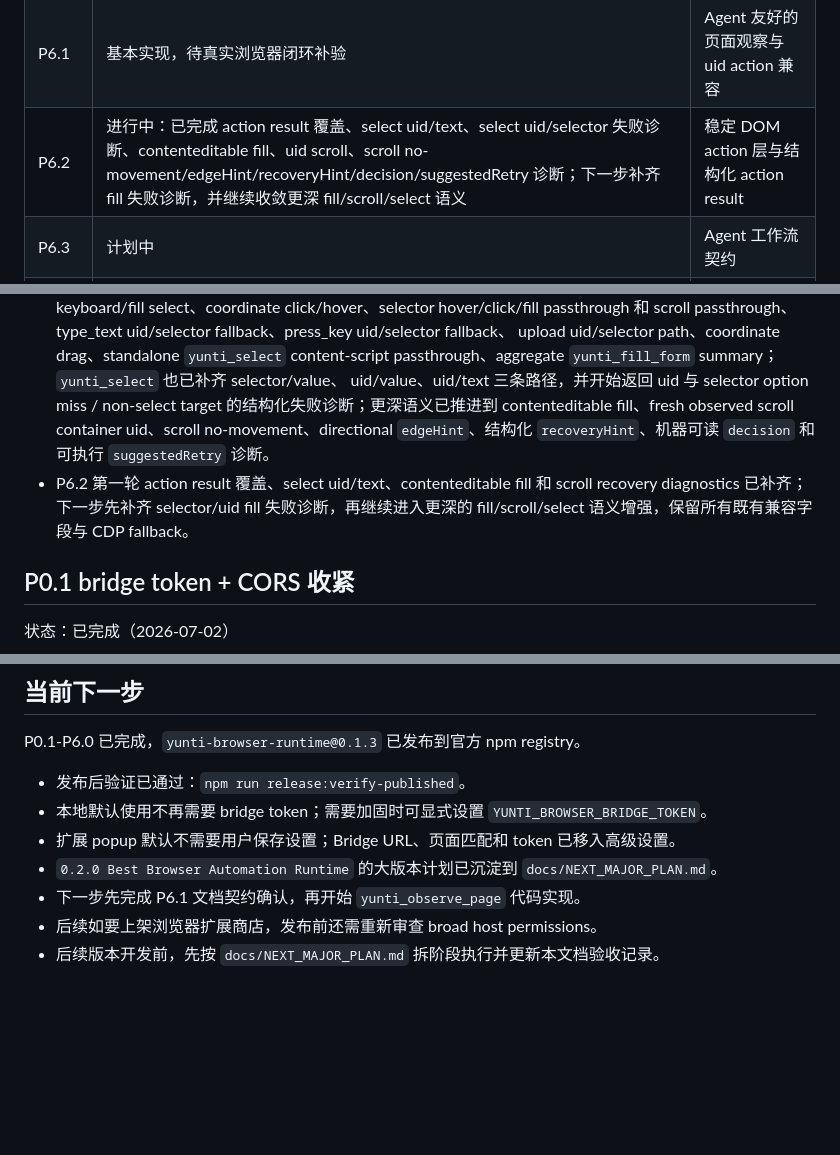
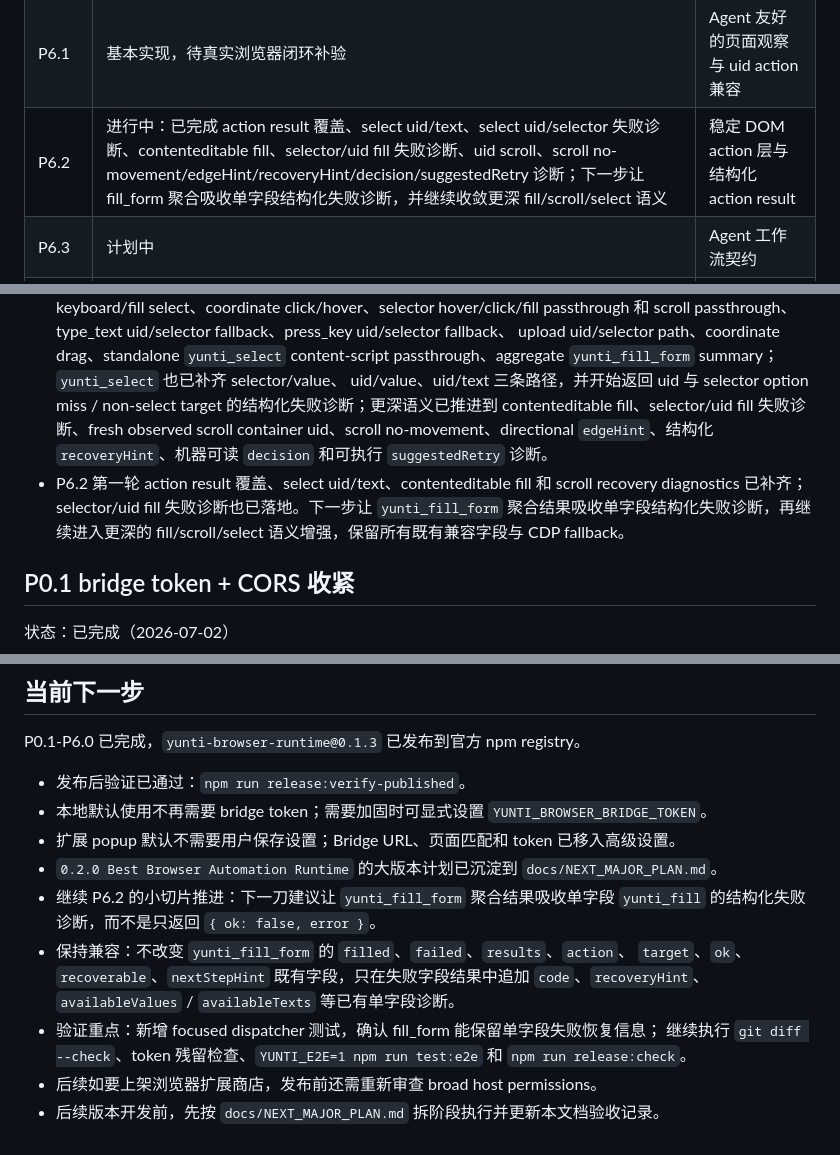
Before and after one commit to dingguangyi0/yunti-browser-runtime, a Markdown page: docs/EXECUTION_PLAN.md, 3 parts joined by grey strips. Drawn GitHub-style; blank space fills up the shorter version.

Commit message:
Update next 0.2.0 slice status

```diff
--- a/docs/EXECUTION_PLAN.md
+++ b/docs/EXECUTION_PLAN.md
@@ -60,7 +60,7 @@
 | P5.3 | 已完成 | 扩展首屏零配置 |
 | P6.0 | 已完成 | 0.2.0 产品方向护栏 |
 | P6.1 | 基本实现，待真实浏览器闭环补验 | Agent 友好的页面观察与 uid action 兼容 |
-| P6.2 | 进行中：已完成 action result 覆盖、select uid/text、select uid/selector 失败诊断、contenteditable fill、uid scroll、scroll no-movement/edgeHint/recoveryHint/decision/suggestedRetry 诊断；下一步补齐 fill 失败诊断，并继续收敛更深 fill/scroll/select 语义 | 稳定 DOM action 层与结构化 action result |
+| P6.2 | 进行中：已完成 action result 覆盖、select uid/text、select uid/selector 失败诊断、contenteditable fill、selector/uid fill 失败诊断、uid scroll、scroll no-movement/edgeHint/recoveryHint/decision/suggestedRetry 诊断；下一步让 fill_form 聚合吸收单字段结构化失败诊断，并继续收敛更深 fill/scroll/select 语义 | 稳定 DOM action 层与结构化 action result |
 | P6.3 | 计划中 | Agent 工作流契约 |
 | P6.4 | 计划中 | DOM 脱敏与页面内容策略 |
 | P6.5 | 计划中 | 可选本地运行时控制台 |
@@ -77,12 +77,13 @@
   upload uid/selector path、coordinate drag、standalone `yunti_select` content-script
   passthrough、aggregate `yunti_fill_form` summary；`yunti_select` 也已补齐 selector/value、
   uid/value、uid/text 三条路径，并开始返回 uid 与 selector option miss / non-select target
-  的结构化失败诊断；更深语义已推进到 contenteditable fill、fresh
+  的结构化失败诊断；更深语义已推进到 contenteditable fill、selector/uid fill 失败诊断、fresh
   observed scroll container uid、scroll no-movement、directional `edgeHint`、结构化
   `recoveryHint`、机器可读 `decision` 和可执行 `suggestedRetry` 诊断。
 - P6.2 第一轮 action result 覆盖、select uid/text、contenteditable fill 和 scroll
-  recovery diagnostics 已补齐；下一步先补齐 selector/uid fill 失败诊断，再继续进入更深的
-  fill/scroll/select 语义增强，保留所有既有兼容字段与 CDP fallback。
+  recovery diagnostics 已补齐；selector/uid fill 失败诊断也已落地。下一步让
+  `yunti_fill_form` 聚合结果吸收单字段结构化失败诊断，再继续进入更深的 fill/scroll/select
+  语义增强，保留所有既有兼容字段与 CDP fallback。
 
 ## P0.1 bridge token + CORS 收紧
 
@@ -2246,6 +2247,13 @@ P0.1-P6.0 已完成，`yunti-browser-runtime@0.1.3` 已发布到官方 npm regis
 - 扩展 popup 默认不需要用户保存设置；Bridge URL、页面匹配和 token 已移入高级设置。
 - `0.2.0 Best Browser Automation Runtime` 的大版本计划已沉淀到
   `docs/NEXT_MAJOR_PLAN.md`。
-- 下一步先完成 P6.1 文档契约确认，再开始 `yunti_observe_page` 代码实现。
+- 继续 P6.2 的小切片推进：下一刀建议让 `yunti_fill_form` 聚合结果吸收单字段
+  `yunti_fill` 的结构化失败诊断，而不是只返回 `{ ok: false, error }`。
+- 保持兼容：不改变 `yunti_fill_form` 的 `filled`、`failed`、`results`、`action`、
+  `target`、`ok`、`recoverable`、`nextStepHint` 既有字段，只在失败字段结果中追加
+  `code`、`recoveryHint`、`availableValues` / `availableTexts` 等已有单字段诊断。
+- 验证重点：新增 focused dispatcher 测试，确认 fill_form 能保留单字段失败恢复信息；
+  继续执行 `git diff --check`、token 残留检查、`YUNTI_E2E=1 npm run test:e2e` 和
+  `npm run release:check`。
 - 后续如要上架浏览器扩展商店，发布前还需重新审查 broad host permissions。
 - 后续版本开发前，先按 `docs/NEXT_MAJOR_PLAN.md` 拆阶段执行并更新本文档验收记录。
```
Also changed, not shown: docs/PROJECT_STATUS.md (+8 -7 lines).
